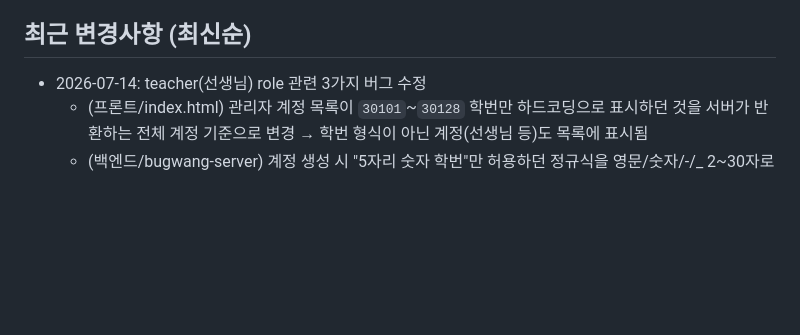
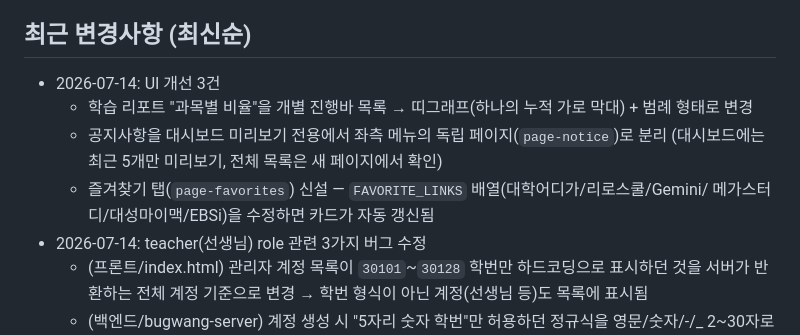
Before and after one commit to seojin080429-crypto/301classdashboard, a Markdown page: PROJECT_CONTEXT.md, the part around the change. GitHub-like rendering; blank space fills up the shorter version.

Commit message:
컨텍스트 문서에 UI 개선 3건 반영
Co-Authored-By: Claude Sonnet 5 <noreply@anthropic.com>

```diff
--- a/PROJECT_CONTEXT.md
+++ b/PROJECT_CONTEXT.md
@@ -61,6 +61,12 @@
 - 별도의 패키지 매니저/빌드 도구 없음 (node_modules, package.json 없음)
 
 ## 최근 변경사항 (최신순)
+- 2026-07-14: UI 개선 3건
+  - 학습 리포트 "과목별 비율"을 개별 진행바 목록 → 띠그래프(하나의 누적 가로 막대) + 범례 형태로 변경
+  - 공지사항을 대시보드 미리보기 전용에서 좌측 메뉴의 독립 페이지(`page-notice`)로 분리
+    (대시보드에는 최근 5개만 미리보기, 전체 목록은 새 페이지에서 확인)
+  - 즐겨찾기 탭(`page-favorites`) 신설 — `FAVORITE_LINKS` 배열(대학어디가/리로스쿨/Gemini/
+    메가스터디/대성마이맥/EBSi)을 수정하면 카드가 자동 갱신됨
 - 2026-07-14: teacher(선생님) role 관련 3가지 버그 수정
   - (프론트/index.html) 관리자 계정 목록이 `30101`~`30128` 학번만 하드코딩으로 표시하던 것을
     서버가 반환하는 전체 계정 기준으로 변경 → 학번 형식이 아닌 계정(선생님 등)도 목록에 표시됨
```
